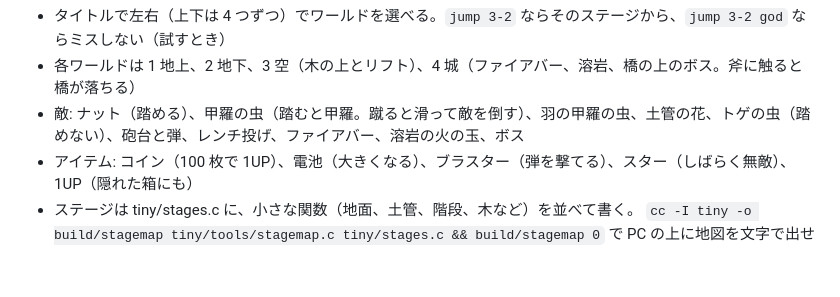
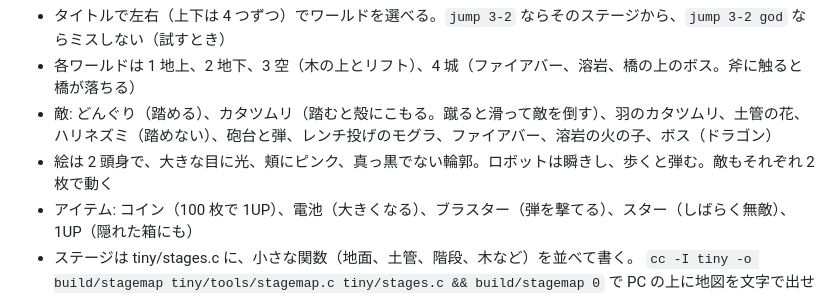
Before and after one commit to naga3/minios, a Markdown page: README.md, the part around one of its changes. Rendered like a GitHub page; blank space fills up the shorter version.

```diff
--- a/README.md
+++ b/README.md
@@ -37,7 +37,8 @@ OS（画面、キーボード、割り込み）はアセンブリで、ゲーム
 
 - タイトルで左右（上下は 4 つずつ）でワールドを選べる。`jump 3-2` ならそのステージから、`jump 3-2 god` ならミスしない（試すとき）
 - 各ワールドは 1 地上、2 地下、3 空（木の上とリフト）、4 城（ファイアバー、溶岩、橋の上のボス。斧に触ると橋が落ちる）
-- 敵: ナット（踏める）、甲羅の虫（踏むと甲羅。蹴ると滑って敵を倒す）、羽の甲羅の虫、土管の花、トゲの虫（踏めない）、砲台と弾、レンチ投げ、ファイアバー、溶岩の火の玉、ボス
+- 敵: どんぐり（踏める）、カタツムリ（踏むと殻にこもる。蹴ると滑って敵を倒す）、羽のカタツムリ、土管の花、ハリネズミ（踏めない）、砲台と弾、レンチ投げのモグラ、ファイアバー、溶岩の火の子、ボス（ドラゴン）
+- 絵は 2 頭身で、大きな目に光、頬にピンク、真っ黒でない輪郭。ロボットは瞬きし、歩くと弾む。敵もそれぞれ 2 枚で動く
 - アイテム: コイン（100 枚で 1UP）、電池（大きくなる）、ブラスター（弾を撃てる）、スター（しばらく無敵）、1UP（隠れた箱にも）
 - ステージは tiny/stages.c に、小さな関数（地面、土管、階段、木など）を並べて書く。
   `cc -I tiny -o build/stagemap tiny/tools/stagemap.c tiny/stages.c && build/stagemap 0` で PC の上に地図を文字で出せる（跳んでゴールまで行けるかも確かめる）
```
Also changed, not shown: other parts of README.md (+1 -1 lines), JOURNAL.md (+27 -0 lines), docs/tiny-jump-1-1.png (deleted), docs/tiny-jump-boss.png, docs/tiny-jump-play.png (added), docs/tiny-jump.png, 5 other files.
